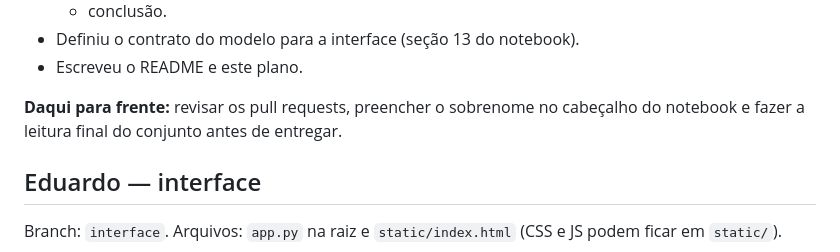
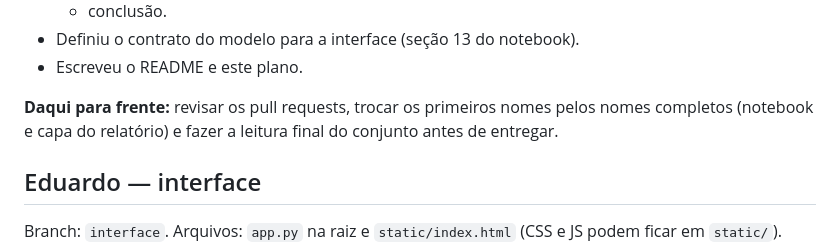
Before and after one commit to mhasselein/concreto-ai, a Markdown page: DIVISAO_TAREFAS.md, the part around the change. Rendered like a GitHub page.

Commit message:
Atualiza pendências na divisão de tarefas

```diff
--- a/DIVISAO_TAREFAS.md
+++ b/DIVISAO_TAREFAS.md
@@ -28,7 +28,7 @@ O que o professor pede: notebook executado, relatório em PDF (mínimo 5 página
 - Definiu o contrato do modelo para a interface (seção 13 do notebook).
 - Escreveu o README e este plano.
 
-**Daqui para frente:** revisar os pull requests, preencher o sobrenome no cabeçalho do notebook e fazer a leitura final do conjunto antes de entregar.
+**Daqui para frente:** revisar os pull requests, trocar os primeiros nomes pelos nomes completos (notebook e capa do relatório) e fazer a leitura final do conjunto antes de entregar.
 
 ## Eduardo — interface
 
```
